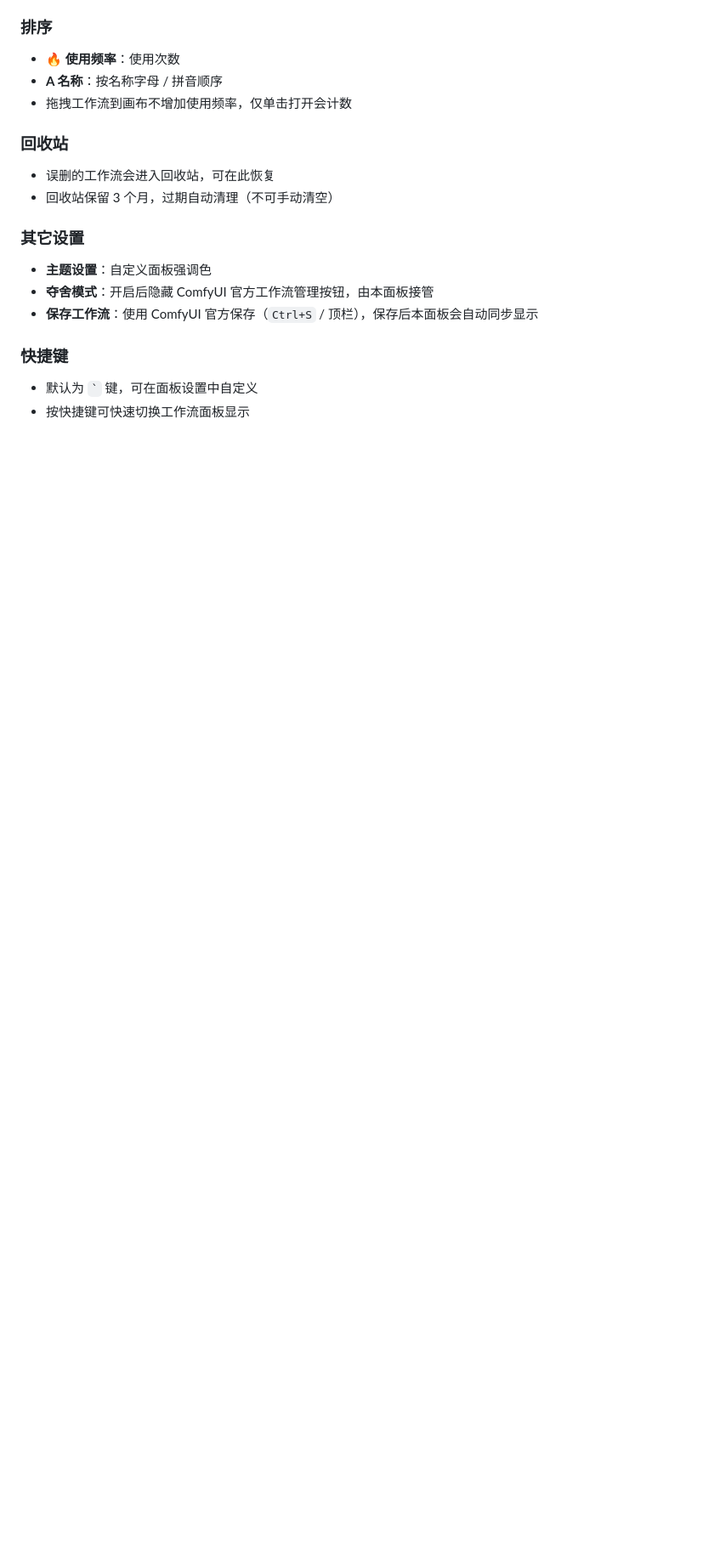
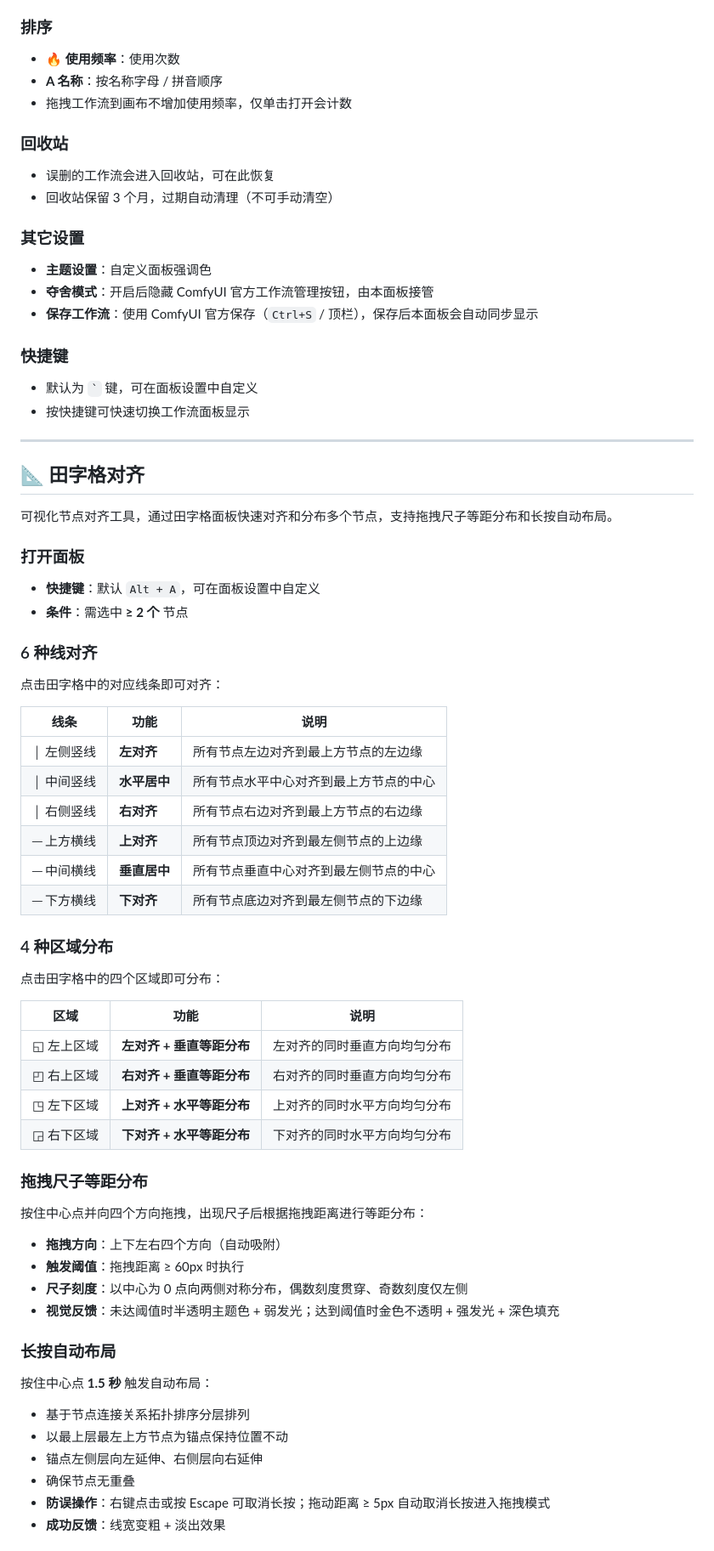
Before and after one commit to xiaozhuguang/ComfyUI-xiaozhuguang, a Markdown page: README.md, the part around one of its changes. Shown at 85% size. Rendered like a GitHub page; blank space fills up the shorter version.

Commit message:
V5.1.0: README 更新 - 新增田字格对齐说明 + 移除过时星标评分描述

```diff
--- a/README.md
+++ b/README.md
@@ -229,3 +228,59 @@ ComfyUI 美化增强插件，提供节点收藏管理、工作流管理、主题
 
 - 默认为 `` ` `` 键，可在面板设置中自定义
 - 按快捷键可快速切换工作流面板显示
+
+---
+
+## 📐 田字格对齐
+
+可视化节点对齐工具，通过田字格面板快速对齐和分布多个节点，支持拖拽尺子等距分布和长按自动布局。
+
+### 打开面板
+
+- **快捷键**：默认 `Alt + A`，可在面板设置中自定义
+- **条件**：需选中 **≥ 2 个** 节点
+
+### 6 种线对齐
+
+点击田字格中的对应线条即可对齐：
+
+| 线条 | 功能 | 说明 |
+|------|------|------|
+| │ 左侧竖线 | **左对齐** | 所有节点左边对齐到最上方节点的左边缘 |
+| │ 中间竖线 | **水平居中** | 所有节点水平中心对齐到最上方节点的中心 |
+| │ 右侧竖线 | **右对齐** | 所有节点右边对齐到最上方节点的右边缘 |
+| ─ 上方横线 | **上对齐** | 所有节点顶边对齐到最左侧节点的上边缘 |
+| ─ 中间横线 | **垂直居中** | 所有节点垂直中心对齐到最左侧节点的中心 |
+| ─ 下方横线 | **下对齐** | 所有节点底边对齐到最左侧节点的下边缘 |
+
+### 4 种区域分布
+
+点击田字格中的四个区域即可分布：
+
+| 区域 | 功能 | 说明 |
+|------|------|------|
+| ◱ 左上区域 | **左对齐 + 垂直等距分布** | 左对齐的同时垂直方向均匀分布 |
+| ◰ 右上区域 | **右对齐 + 垂直等距分布** | 右对齐的同时垂直方向均匀分布 |
+| ◳ 左下区域 | **上对齐 + 水平等距分布** | 上对齐的同时水平方向均匀分布 |
+| ◲ 右下区域 | **下对齐 + 水平等距分布** | 下对齐的同时水平方向均匀分布 |
+
+### 拖拽尺子等距分布
+
+按住中心点并向四个方向拖拽，出现尺子后根据拖拽距离进行等距分布：
+
+- **拖拽方向**：上下左右四个方向（自动吸附）
+- **触发阈值**：拖拽距离 ≥ 60px 时执行
+- **尺子刻度**：以中心为 0 点向两侧对称分布，偶数刻度贯穿、奇数刻度仅左侧
+- **视觉反馈**：未达阈值时半透明主题色 + 弱发光；达到阈值时金色不透明 + 强发光 + 深色填充
+
+### 长按自动布局
+
+按住中心点 **1.5 秒** 触发自动布局：
+
+- 基于节点连接关系拓扑排序分层排列
+- 以最上层最左上方节点为锚点保持位置不动
+- 锚点左侧层向左延伸、右侧层向右延伸
+- 确保节点无重叠
+- **防误操作**：右键点击或按 Escape 可取消长按；拖动距离 ≥ 5px 自动取消长按进入拖拽模式
+- **成功反馈**：线宽变粗 + 淡出效果
+
```
Also changed, not shown: other parts of README.md (+18 -7 lines).
